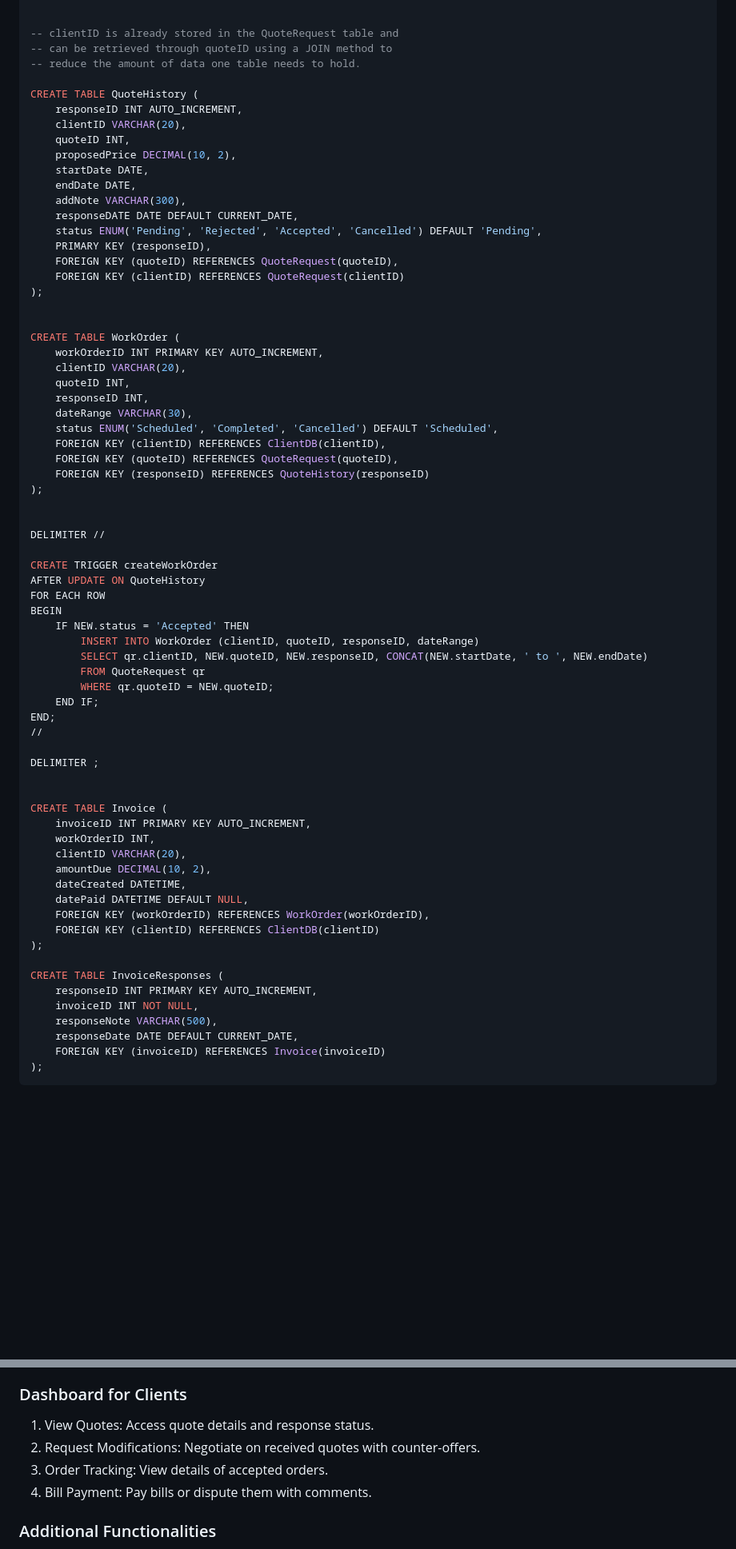
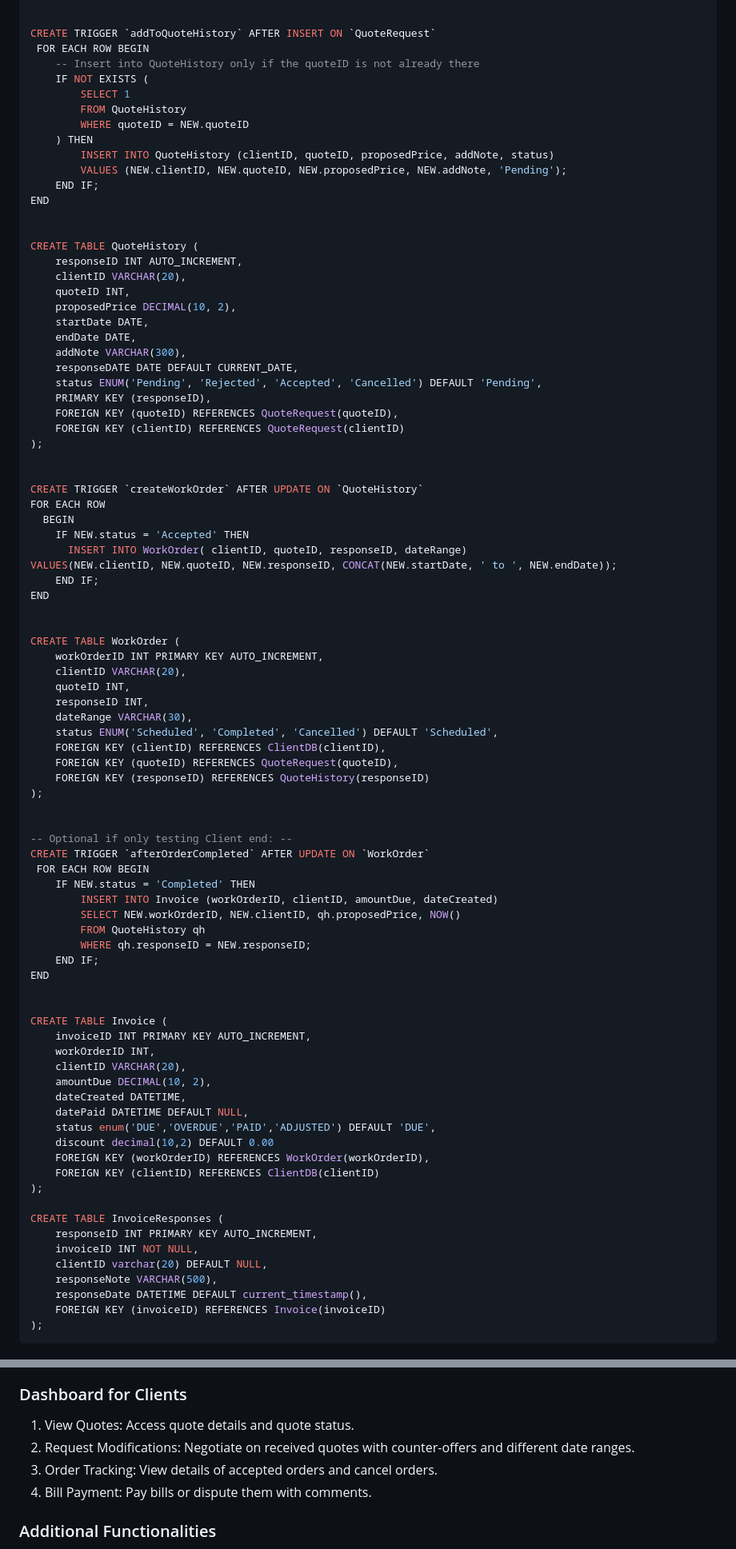
Before and after one commit to SabaBegum2/Driveway-Sealing-Managament-System, a Markdown page: README.md, 2 parts joined by grey strips. Shown at 80% size. Rendered like a GitHub page; blank space fills up the shorter version.

````diff
--- a/README.md
+++ b/README.md
@@ -82,9 +82,19 @@ CREATE TABLE QuoteRequestImage (
 );
 
 
--- clientID is already stored in the QuoteRequest table and
--- can be retrieved through quoteID using a JOIN method to
--- reduce the amount of data one table needs to hold.
+CREATE TRIGGER `addToQuoteHistory` AFTER INSERT ON `QuoteRequest`
+ FOR EACH ROW BEGIN
+    -- Insert into QuoteHistory only if the quoteID is not already there
+    IF NOT EXISTS (
+        SELECT 1
+        FROM QuoteHistory
+        WHERE quoteID = NEW.quoteID
+    ) THEN
+        INSERT INTO QuoteHistory (clientID, quoteID, proposedPrice, addNote, status)
+        VALUES (NEW.clientID, NEW.quoteID, NEW.proposedPrice, NEW.addNote, 'Pending');
+    END IF;
+END
+
 
 CREATE TABLE QuoteHistory (
     responseID INT AUTO_INCREMENT,
@@ -102,6 +112,16 @@ CREATE TABLE QuoteHistory (
 );
 
 
+CREATE TRIGGER `createWorkOrder` AFTER UPDATE ON `QuoteHistory`
+FOR EACH ROW
+  BEGIN
+    IF NEW.status = 'Accepted' THEN
+      INSERT INTO WorkOrder( clientID, quoteID, responseID, dateRange)
+VALUES(NEW.clientID, NEW.quoteID, NEW.responseID, CONCAT(NEW.startDate, ' to ', NEW.endDate));
+    END IF;
+END
+
+
 CREATE TABLE WorkOrder (
     workOrderID INT PRIMARY KEY AUTO_INCREMENT,
     clientID VARCHAR(20),
@@ -115,22 +135,16 @@ CREATE TABLE WorkOrder (
 );
 
 
-DELIMITER //
-
-CREATE TRIGGER createWorkOrder
-AFTER UPDATE ON QuoteHistory
-FOR EACH ROW
-BEGIN
-    IF NEW.status = 'Accepted' THEN
-        INSERT INTO WorkOrder (clientID, quoteID, responseID, dateRange)
-        SELECT qr.clientID, NEW.quoteID, NEW.responseID, CONCAT(NEW.startDate, ' to ', NEW.endDate)
-        FROM QuoteRequest qr
-        WHERE qr.quoteID = NEW.quoteID;
+-- Optional if only testing Client end: --
+CREATE TRIGGER `afterOrderCompleted` AFTER UPDATE ON `WorkOrder`
+ FOR EACH ROW BEGIN
+    IF NEW.status = 'Completed' THEN
+        INSERT INTO Invoice (workOrderID, clientID, amountDue, dateCreated)
+        SELECT NEW.workOrderID, NEW.clientID, qh.proposedPrice, NOW()
+        FROM QuoteHistory qh
+        WHERE qh.responseID = NEW.responseID;
     END IF;
-END;
-//
-
-DELIMITER ;
+END
 
 
 CREATE TABLE Invoice (
@@ -140,6 +154,8 @@ CREATE TABLE Invoice (
     amountDue DECIMAL(10, 2),
     dateCreated DATETIME,
     datePaid DATETIME DEFAULT NULL,
+    status enum('DUE','OVERDUE','PAID','ADJUSTED') DEFAULT 'DUE',
+    discount decimal(10,2) DEFAULT 0.00
     FOREIGN KEY (workOrderID) REFERENCES WorkOrder(workOrderID),
     FOREIGN KEY (clientID) REFERENCES ClientDB(clientID)
 );
@@ -147,8 +163,9 @@ CREATE TABLE Invoice (
 CREATE TABLE InvoiceResponses (
     responseID INT PRIMARY KEY AUTO_INCREMENT,
     invoiceID INT NOT NULL,
+    clientID varchar(20) DEFAULT NULL,
     responseNote VARCHAR(500),
-    responseDate DATE DEFAULT CURRENT_DATE,
+    responseDate DATETIME DEFAULT current_timestamp(),
     FOREIGN KEY (invoiceID) REFERENCES Invoice(invoiceID)
 );
 ```
@@ -162,9 +179,9 @@ CREATE TABLE InvoiceResponses (
 5. Revenue Report: Generate reports for revenue over a specified period.
 
 ### Dashboard for Clients
-1. View Quotes: Access quote details and response status.
-2. Request Modifications: Negotiate on received quotes with counter-offers.
-3. Order Tracking: View details of accepted orders.
+1. View Quotes: Access quote details and quote status.
+2. Request Modifications: Negotiate on received quotes with counter-offers and different date ranges.
+3. Order Tracking: View details of accepted orders and cancel orders.
 4. Bill Payment: Pay bills or dispute them with comments.
 
 ### Additional Functionalities
````
